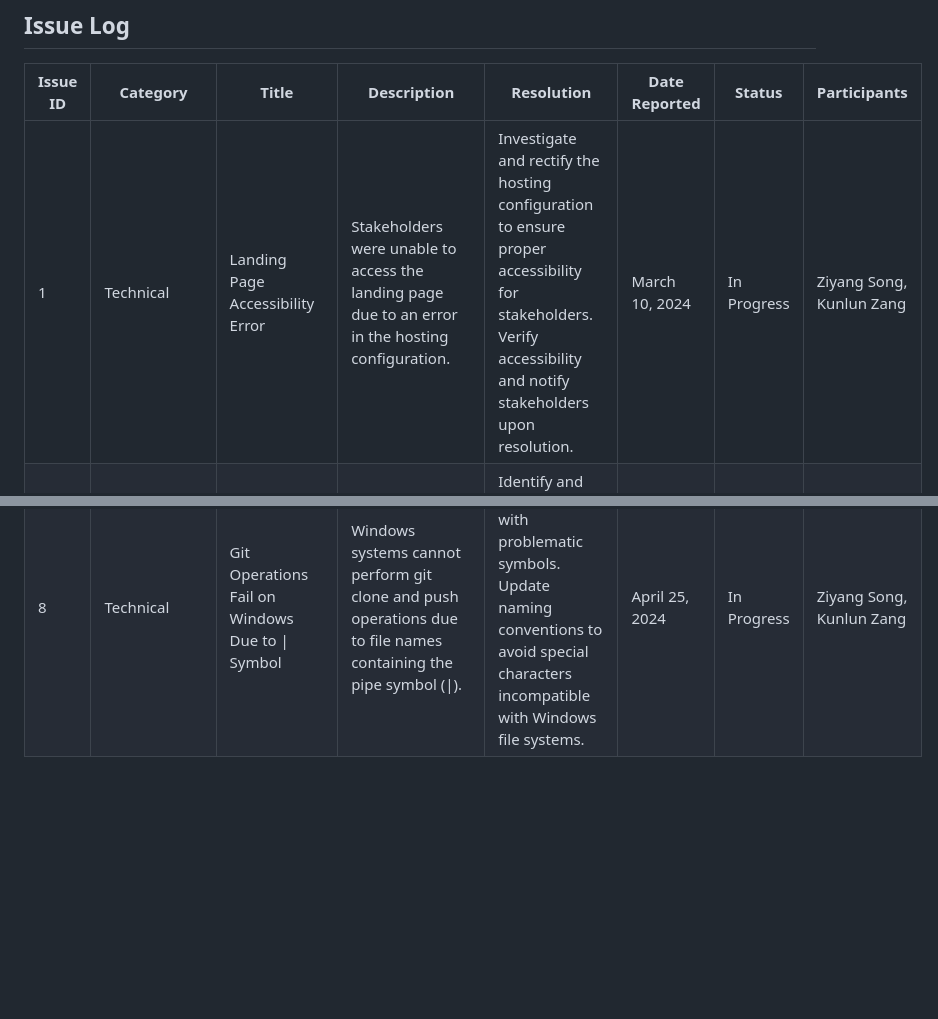
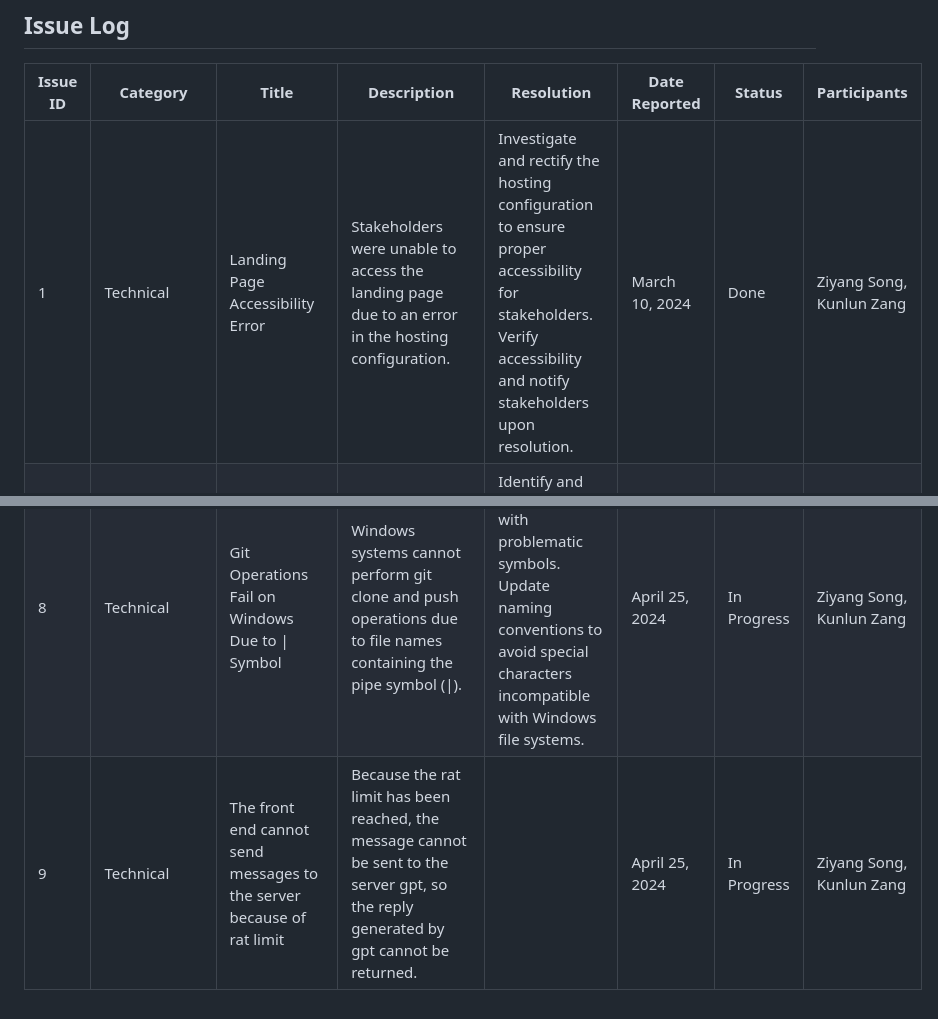
Before and after one commit to ZIYANGSONG2003/AI-Enhanced-WordPress-Development-Toolkit, a Markdown page: Project Manager/Issue Log/Issue logs.md, 2 parts joined by grey strips. Drawn GitHub-style; blank space fills up the shorter version.

```diff
--- a/Project Manager/Issue Log/Issue logs.md
+++ b/Project Manager/Issue Log/Issue logs.md
@@ -10,7 +10,7 @@ This section serves as a comprehensive reflection journal documenting our team's
 
 | Issue ID | Category         | Title                                        | Description                                                                                                              | Resolution                                                                                                                                    | Date Reported   | Status      | Participants                     |
 |----------|------------------|----------------------------------------------|--------------------------------------------------------------------------------------------------------------------------|-----------------------------------------------------------------------------------------------------------------------------------------------|-----------------|-------------|----------------------------------|
-| 1        | Technical        | Landing Page Accessibility Error             | Stakeholders were unable to access the landing page due to an error in the hosting configuration.                       | Investigate and rectify the hosting configuration to ensure proper accessibility for stakeholders. Verify accessibility and notify stakeholders upon resolution.                                       | March 10, 2024 | In Progress | Ziyang Song, Kunlun Zang         |
+| 1        | Technical        | Landing Page Accessibility Error             | Stakeholders were unable to access the landing page due to an error in the hosting configuration.                       | Investigate and rectify the hosting configuration to ensure proper accessibility for stakeholders. Verify accessibility and notify stakeholders upon resolution.                                       | March 10, 2024 | Done | Ziyang Song, Kunlun Zang         |
 | 2        | Technical        | React Build File Upload Path Error           | The React build files were uploaded to the incorrect path, resulting in a failed deployment.                            | Identify and correct the upload path for React build files. Re-deploy the application and verify successful deployment.                        | March 12, 2024 | Todo        | Ziyang Song, Kunlun Zang         |
 | 3        | Infrastructure   | AWS Server IP Address Change After Reboot    | After rebooting the AWS server, the IP address changed as it was not bound to an elastic IP.                            | Bind an elastic IP to the AWS server to maintain a static IP address. Test server reboot and verify IP stability.                            | March 15, 2024 | Todo        | Ziyang Song, Zubin Zubin         |
 | 4        | Technical        | Plugin Compatibility Issue with Node.js      | Some plugins are not fully compatible with the Node.js backend, causing errors in functionality.                        | Review plugin compatibility requirements and update Node.js configurations as needed. Test plugins for compatibility and functionality.       | March 17, 2024 | In Progress | Kunlun Zang, Austin Lee          |
@@ -18,3 +18,4 @@ This section serves as a comprehensive reflection journal documenting our team's
 | 6        | Technical        | Cloud Development Environment Setup Failure  | Failure to set up the cloud-based development environment due to misconfiguration or resource limitations.              | Troubleshoot and rectify the configuration issues. Scale resources if necessary to meet project requirements.                                | March 21, 2024 | Todo        | Kunlun Zang, Austin Lee          |
 | 7        | Infrastructure   | GitHub Access Permissions Issue               | Some team members are experiencing issues with accessing specific repositories or branches on GitHub.                   | Review and adjust repository access permissions for affected team members. Ensure all members have appropriate access levels.                 | March 22, 2024 | In Progress | Ziyang Song, Kunlun Zang, Zubin Zubin |
 | 8        | Technical        | Git Operations Fail on Windows Due to \| Symbol | Windows systems cannot perform git clone and push operations due to file names containing the pipe symbol (\|).         | Identify and rename files with problematic symbols. Update naming conventions to avoid special characters incompatible with Windows file systems. | April 25, 2024 | In Progress | Ziyang Song, Kunlun Zang         |
+| 9        | Technical        |The front end cannot send messages to the server because of rat limit | Because the rat limit has been reached, the message cannot be sent to the server gpt, so the reply generated by gpt cannot be returned.    |  | April 25, 2024 | In Progress | Ziyang Song, Kunlun Zang         |
```
